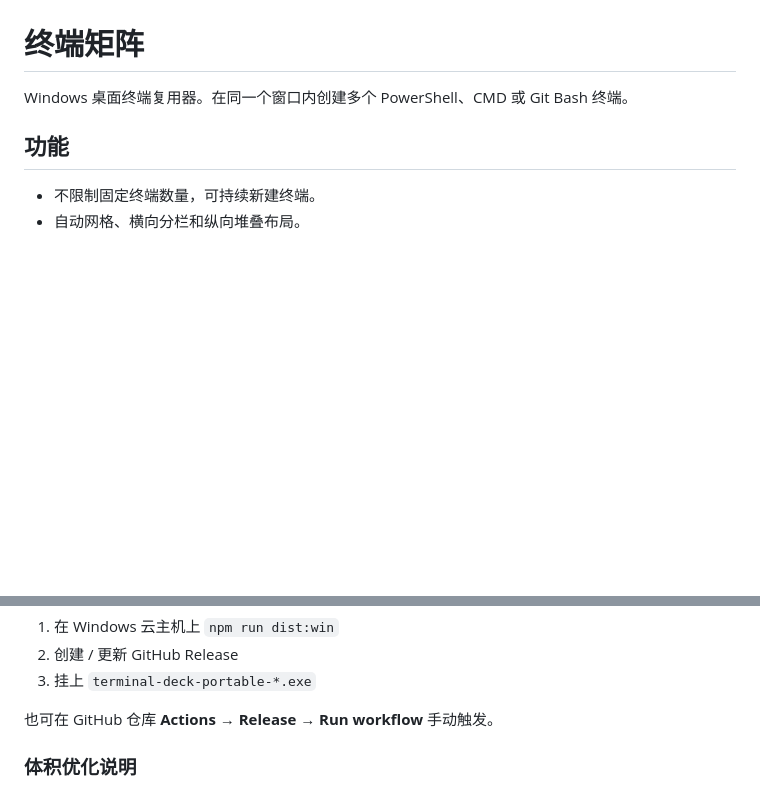
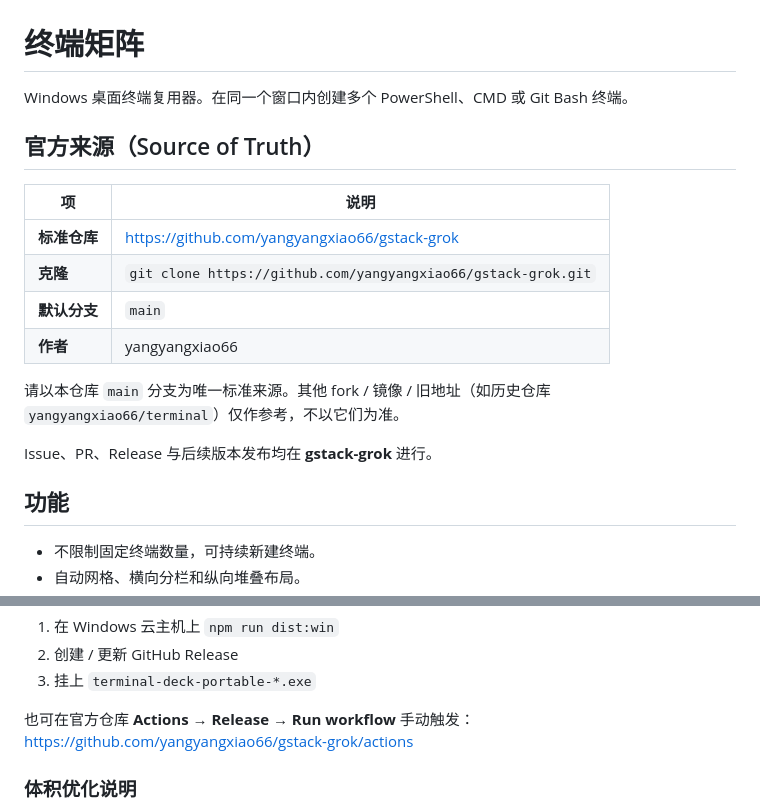
Before and after one commit to yangyangxiao66/terminal, a Markdown page: README.md, 2 parts joined by grey strips. Rendered like a GitHub page; blank space fills up the shorter version.

Commit message:
docs: declare gstack-grok as the canonical GitHub source

```diff
--- a/README.md
+++ b/README.md
@@ -1,6 +1,19 @@
 # 终端矩阵
 
 Windows 桌面终端复用器。在同一个窗口内创建多个 PowerShell、CMD 或 Git Bash 终端。
+
+## 官方来源（Source of Truth）
+
+| 项 | 说明 |
+|----|------|
+| **标准仓库** | [https://github.com/yangyangxiao66/gstack-grok](https://github.com/yangyangxiao66/gstack-grok) |
+| **克隆** | `git clone https://github.com/yangyangxiao66/gstack-grok.git` |
+| **默认分支** | `main` |
+| **作者** | yangyangxiao66 |
+
+请以本仓库 `main` 分支为唯一标准来源。其他 fork / 镜像 / 旧地址（如历史仓库 `yangyangxiao66/terminal`）仅作参考，不以它们为准。
+
+Issue、PR、Release 与后续版本发布均在 **gstack-grok** 进行。
 
 ## 功能
 
@@ -128,7 +141,8 @@ git push origin v0.1.1
 2. 创建 / 更新 GitHub Release
 3. 挂上 `terminal-deck-portable-*.exe`
 
-也可在 GitHub 仓库 **Actions → Release → Run workflow** 手动触发。
+也可在官方仓库 **Actions → Release → Run workflow** 手动触发：
+https://github.com/yangyangxiao66/gstack-grok/actions
 
 ### 体积优化说明
 
```
